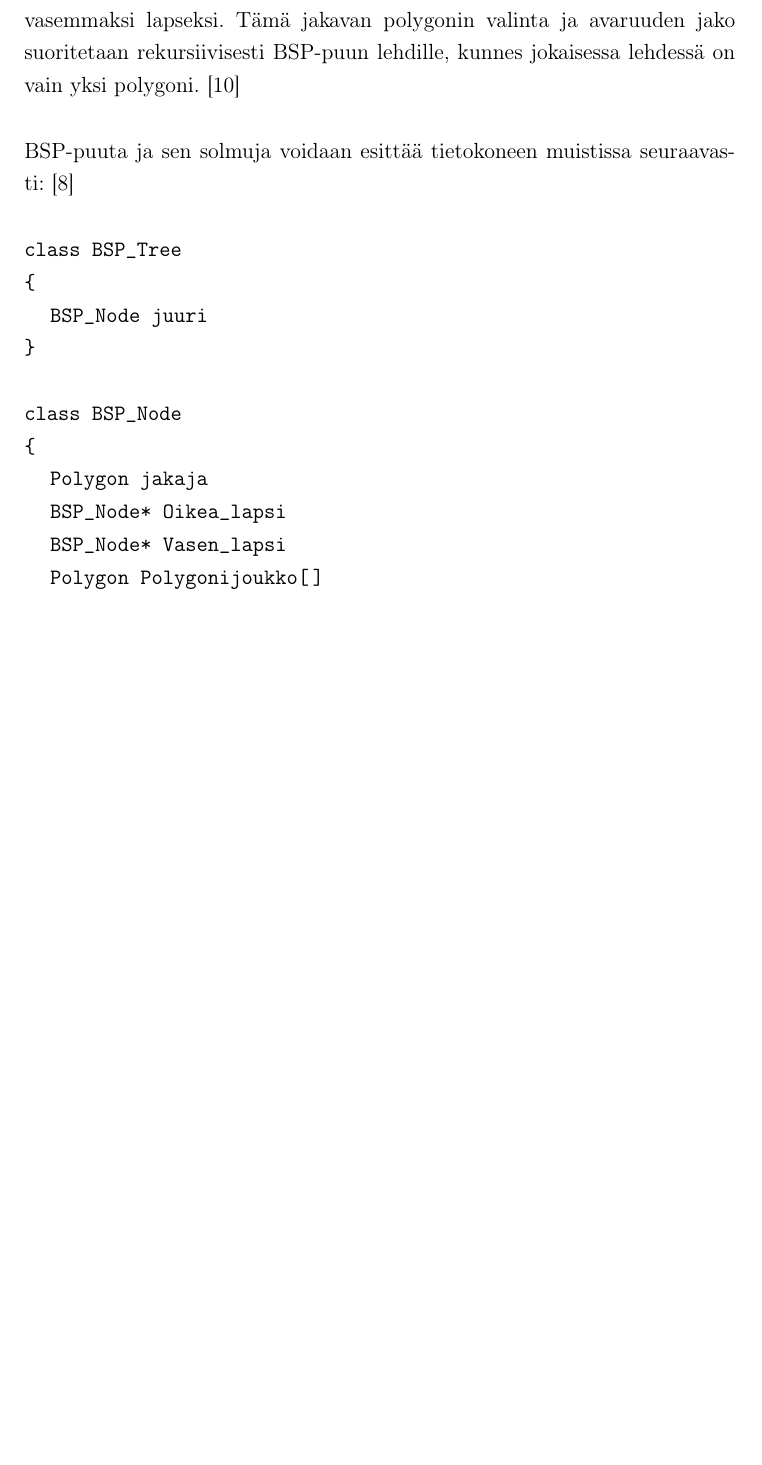
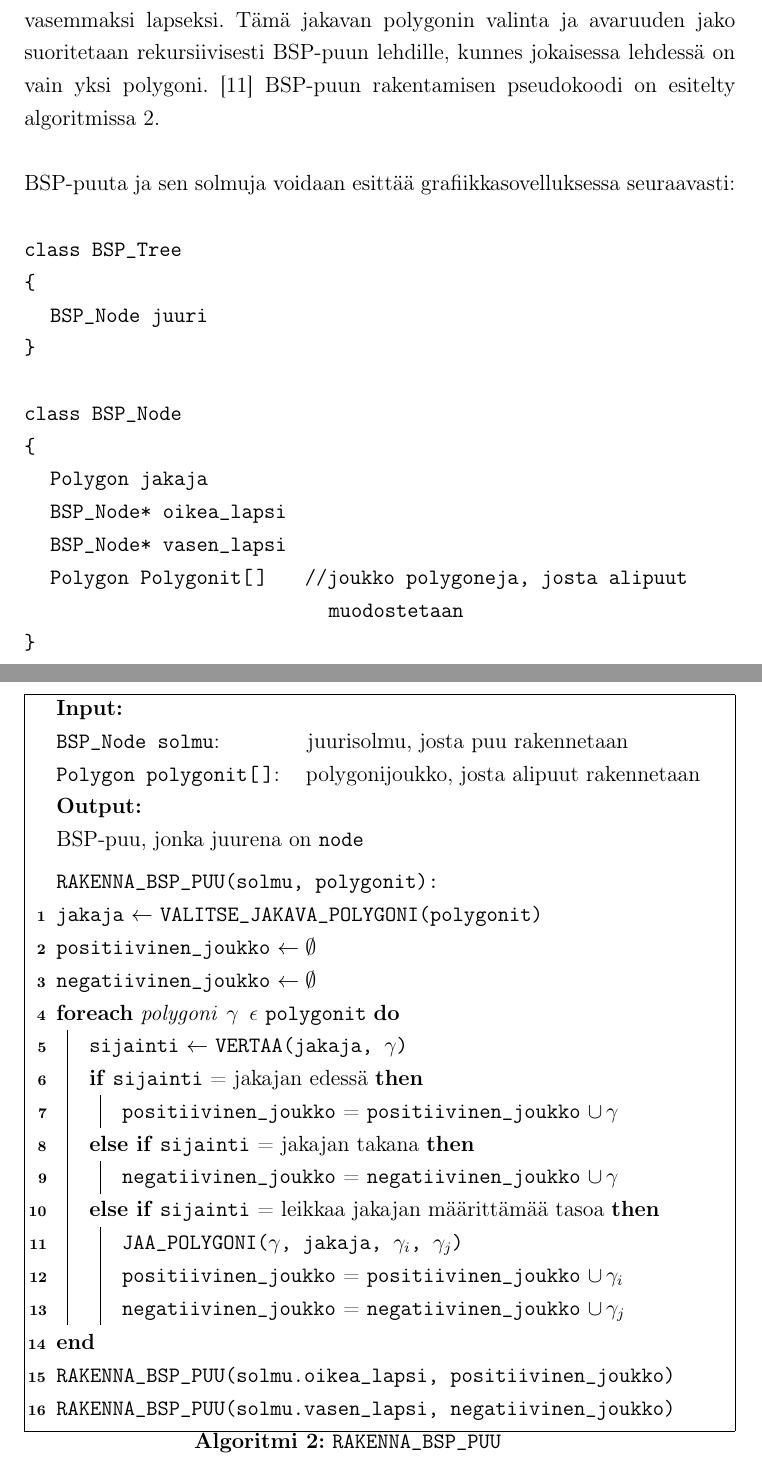
Before and after one commit to jootimo/kandi, a LaTeX document (kandi.tex): part of page 10 of 16 before the commit and two parts of pages 10 and 11 of 17 after it, the two joined at a grey line, cut so that both start at the same text, the shorter picture padded with empty space. Compiled offline with pdfLaTeX; a missing bibliography style is replaced by a similar one.

Commit message:
RAK_BSP_PUU, tyylittelyä ja refaktorointia

```diff
--- a/kandi.tex
+++ b/kandi.tex
@@ -9,10 +9,13 @@
 \usepackage[utf8x]{inputenc}        	% skandit utf-8 koodauksella
 %\usepackage[ansinew]{inputenc}        	% skandit utf-8 koodauksella, kokeile tata, jos utf-8 ylla ei toimi.
 \usepackage{graphicx}
-\usepackage{qtree}
+%\usepackage{qtree}%yksinkertaiset puut
+\usepackage{tikz}%vähän tehokkaampi grafiikkapaketti
 \usepackage{cite}
+\usepackage{url}
 \usepackage[linesnumbered, boxed]{algorithm2e}
-\usepackage{url}
+\let\oldnl\nl %vanha komento \nl talteen \oldnl
+\newcommand{\nonl}{\renewcommand{\nl}{\let\nl\oldnl}} %poista rivinumero yhdeltä riviltä
 %suomennoksia yo. paketille:
 \renewcommand*{\algorithmcfname}{Algoritmi}
 \renewcommand*{\listalgorithmcfname}{Lista algoritmeista}
@@ -156,9 +162,9 @@ Algoritmin suoritusnopeutta rajoittaa se, että jokaista sädettä kohti on käy
 \section{Avaruusjakopuut}
 \subsection{Binäärinen avaruusjako}
 
-Eräs suosittu avaruusjakoon perustuva tietorakenne on binäärinen avaruusjakopuu, eli \emph{BSP-puu} (engl. \emph{Binary Space Partitioning}). BSP-puu luodaan valitsemalla kolmiulotteisen maiseman  polygonijoukosta $\Gamma$ yksi polygoni $\gamma_k$, joka asetetaan puun juureksi. Polygonin $\gamma$ muodostama taso jakaa maiseman, ja siten polygonijoukon $\Gamma$, kahteen osaan $\Gamma_{k,+}$ ja $\Gamma_{k,-}$. Joukko $\Gamma_{k,+}$ sisältää polygonin $\gamma_k$ positiivisella puolella olevat polygonit, ja siten ne asetetaan BSP-puuhun juuren oikeaksi lapseksi. Vastaavasti joukko $\Gamma_{k,-}$ sisältää negatiivisella puolella olevat polygonit, ja kuuluvat polygonin $\gamma_k$ vasemmaksi lapseksi. Tämä jakavan polygonin valinta ja avaruuden jako suoritetaan rekursiivisesti BSP-puun lehdille, kunnes jokaisessa lehdessä on vain yksi polygoni.\cite{samet}\\
+Eräs suosittu avaruusjakoon perustuva tietorakenne on binäärinen avaruusjakopuu, eli \emph{BSP-puu} (engl. \emph{Binary Space Partitioning}). BSP-puu luodaan valitsemalla kolmiulotteisen maiseman  polygonijoukosta $\Gamma$ yksi polygoni $\gamma_k$, joka asetetaan puun juureksi. Polygonin $\gamma$ muodostama taso jakaa maiseman, ja siten polygonijoukon $\Gamma$, kahteen osaan $\Gamma_{k,+}$ ja $\Gamma_{k,-}$. Joukko $\Gamma_{k,+}$ sisältää polygonin $\gamma_k$ positiivisella puolella olevat polygonit, ja siten ne asetetaan BSP-puuhun juuren oikeaksi lapseksi. Vastaavasti joukko $\Gamma_{k,-}$ sisältää negatiivisella puolella olevat polygonit, ja kuuluvat polygonin $\gamma_k$ vasemmaksi lapseksi. Tämä jakavan polygonin valinta ja avaruuden jako suoritetaan rekursiivisesti BSP-puun lehdille, kunnes jokaisessa lehdessä on vain yksi polygoni.\cite{samet} BSP-puun rakentamisen pseudokoodi on esitelty algoritmissa \ref{algo_bsp}.\\
 
-BSP-puuta ja sen solmuja voidaan esittää tietokoneen muistissa seuraavasti:\cite{ranta}\\\\
+BSP-puuta ja sen solmuja voidaan esittää grafiikkasovelluksessa seuraavasti:\\\\%\cite{ranta}
 \code{
 class BSP\_Tree\\
 \{\\
@@ -167,8 +173,39 @@ class BSP\_Tree\\
 class BSP\_Node\\
 \{\\
 \tab Polygon jakaja\\
-\tab BSP\_Node* Oikea\_lapsi\\
-\tab BSP\_Node* Vasen\_lapsi\\
-\tab Polygon Polygonijoukko[$\,$]\\
+\tab BSP\_Node* oikea\_lapsi\\
+\tab BSP\_Node* vasen\_lapsi\\
+\tab Polygon Polygonit[$\,$] \tab //joukko polygoneja, josta alipuut\\
+\hspace*{5.65cm} muodostetaan\\
 \}\\}
 
+
+\begin{algorithm}
+\KwIn{\\
+\texttt{BSP\_Node solmu}:\hspace{1.55cm} juurisolmu, josta puu rakennetaan\\
+\texttt{Polygon polygonit[$\,$]}:\tab polygonijoukko, josta alipuut rakennetaan}
+\KwOut{\\BSP-puu, jonka juurena on \texttt{node}}
+\BlankLine
+\nonl \texttt{RAKENNA\_BSP\_PUU(solmu, polygonit):\\}
+ \texttt{jakaja} $\gets$ \texttt{VALITSE\_JAKAVA\_POLYGONI(polygonit)}\\
+ \texttt{positiivinen\_joukko} $\gets \emptyset$\\
+ \texttt{negatiivinen\_joukko} $\gets \emptyset$\\
+ \ForEach{polygoni \textnormal{$\gamma \, \epsilon$ \texttt{polygonit}}}{
+   \texttt{sijainti} $\gets$ \texttt{VERTAA(jakaja, $\gamma$)}\\
+  \uIf{\textnormal{\texttt{sijainti} = jakajan edessä}}{
+   \texttt{positiivinen\_joukko} = \texttt{positiivinen\_joukko} $\cup\,\gamma$
+  }
+  \uElseIf{\textnormal{\texttt{sijainti} = jakajan takana}}{
+   \texttt{negatiivinen\_joukko} = \texttt{negatiivinen\_joukko} $\cup\,\gamma$
+  }
+  \uElseIf{\textnormal{\texttt{sijainti} = leikkaa jakajan määrittämää tasoa}}{
+   \texttt{JAA\_POLYGONI($\gamma$, jakaja, $\gamma_i$, $\gamma_j$)}\\
+   \texttt{positiivinen\_joukko} = \texttt{positiivinen\_joukko} $\cup\,\gamma_i$\\
+   \texttt{negatiivinen\_joukko} = \texttt{negatiivinen\_joukko} $\cup\,\gamma_j$
+  }
+ }
+\texttt{RAKENNA\_BSP\_PUU(solmu.oikea\_lapsi, positiivinen\_joukko)}\\
+\texttt{RAKENNA\_BSP\_PUU(solmu.vasen\_lapsi, negatiivinen\_joukko)}
+
+\caption{\texttt{RAKENNA\_BSP\_PUU}}\label{algo_bsp}
+\end{algorithm}
```
Also changed, not shown: img/bsp1.png (renamed from bsp1.png), img/bsp2.png (renamed from bsp2.png), img/footer.png (renamed from footer.png), img/soihtu.png (renamed from soihtu.png), kandi.pdf, kandi.tex (65 more changed lines).
